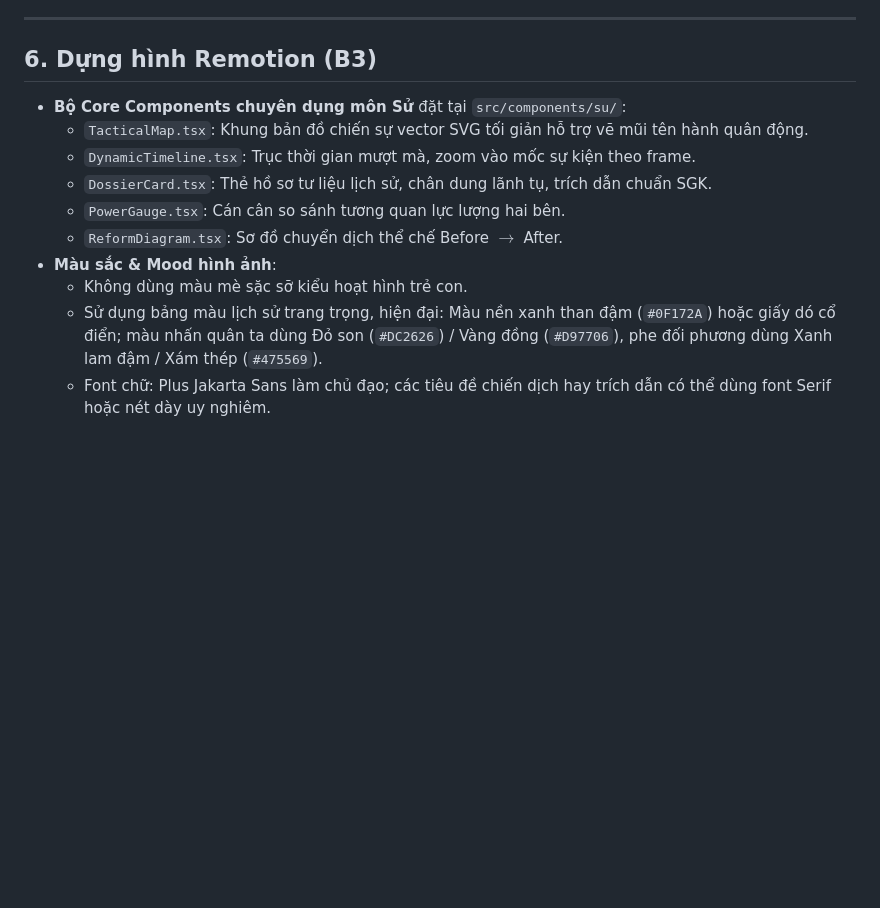
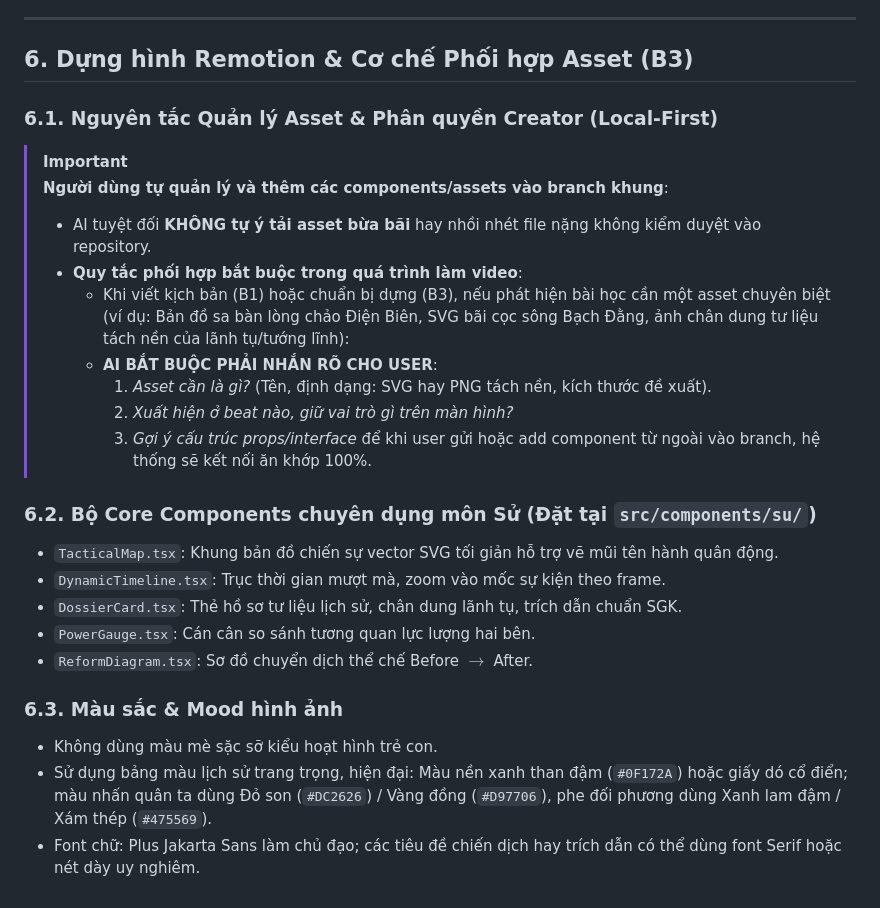
Before and after one commit to PhcdY/remotion_claudecode, a Markdown page: .gemini/mon/su.md, the part around the change. Rendered like a GitHub page; blank space fills up the shorter version.

Commit message:
docs(su): bo sung quy che local-first va co che phoi hop asset su vao su.md va lessons.md

```diff
--- a/.gemini/mon/su.md
+++ b/.gemini/mon/su.md
@@ -128,15 +128,27 @@ Giọng đọc AI (Vivibe) cần được kiểm soát chặt chẽ khi đọc t
 
 ---
 
-## 6. Dựng hình Remotion (B3)
+## 6. Dựng hình Remotion & Cơ chế Phối hợp Asset (B3)
 
-- **Bộ Core Components chuyên dụng môn Sử** đặt tại `src/components/su/`:
-  - `TacticalMap.tsx`: Khung bản đồ chiến sự vector SVG tối giản hỗ trợ vẽ mũi tên hành quân động.
-  - `DynamicTimeline.tsx`: Trục thời gian mượt mà, zoom vào mốc sự kiện theo frame.
-  - `DossierCard.tsx`: Thẻ hồ sơ tư liệu lịch sử, chân dung lãnh tụ, trích dẫn chuẩn SGK.
-  - `PowerGauge.tsx`: Cán cân so sánh tương quan lực lượng hai bên.
-  - `ReformDiagram.tsx`: Sơ đồ chuyển dịch thể chế Before $\to$ After.
-- **Màu sắc & Mood hình ảnh**:
-  - Không dùng màu mè sặc sỡ kiểu hoạt hình trẻ con.
-  - Sử dụng bảng màu lịch sử trang trọng, hiện đại: Màu nền xanh than đậm (`#0F172A`) hoặc giấy dó cổ điển; màu nhấn quân ta dùng Đỏ son (`#DC2626`) / Vàng đồng (`#D97706`), phe đối phương dùng Xanh lam đậm / Xám thép (`#475569`).
-  - Font chữ: Plus Jakarta Sans làm chủ đạo; các tiêu đề chiến dịch hay trích dẫn có thể dùng font Serif hoặc nét dày uy nghiêm.
+### 6.1. Nguyên tắc Quản lý Asset & Phân quyền Creator (Local-First)
+> [!IMPORTANT]
+> **Người dùng tự quản lý và thêm các components/assets vào branch khung**:
+> - AI tuyệt đối **KHÔNG tự ý tải asset bừa bãi** hay nhồi nhét file nặng không kiểm duyệt vào repository.
+> - **Quy tắc phối hợp bắt buộc trong quá trình làm video**:
+>   - Khi viết kịch bản (B1) hoặc chuẩn bị dựng (B3), nếu phát hiện bài học cần một asset chuyên biệt (ví dụ: Bản đồ sa bàn lòng chảo Điện Biên, SVG bãi cọc sông Bạch Đằng, ảnh chân dung tư liệu tách nền của lãnh tụ/tướng lĩnh):
+>   - **AI BẮT BUỘC PHẢI NHẮN RÕ CHO USER**:
+>     1. *Asset cần là gì?* (Tên, định dạng: SVG hay PNG tách nền, kích thước đề xuất).
+>     2. *Xuất hiện ở beat nào, giữ vai trò gì trên màn hình?*
+>     3. *Gợi ý cấu trúc props/interface* để khi user gửi hoặc add component từ ngoài vào branch, hệ thống sẽ kết nối ăn khớp 100%.
+
+### 6.2. Bộ Core Components chuyên dụng môn Sử (Đặt tại `src/components/su/`)
+- `TacticalMap.tsx`: Khung bản đồ chiến sự vector SVG tối giản hỗ trợ vẽ mũi tên hành quân động.
+- `DynamicTimeline.tsx`: Trục thời gian mượt mà, zoom vào mốc sự kiện theo frame.
+- `DossierCard.tsx`: Thẻ hồ sơ tư liệu lịch sử, chân dung lãnh tụ, trích dẫn chuẩn SGK.
+- `PowerGauge.tsx`: Cán cân so sánh tương quan lực lượng hai bên.
+- `ReformDiagram.tsx`: Sơ đồ chuyển dịch thể chế Before $\to$ After.
+
+### 6.3. Màu sắc & Mood hình ảnh
+- Không dùng màu mè sặc sỡ kiểu hoạt hình trẻ con.
+- Sử dụng bảng màu lịch sử trang trọng, hiện đại: Màu nền xanh than đậm (`#0F172A`) hoặc giấy dó cổ điển; màu nhấn quân ta dùng Đỏ son (`#DC2626`) / Vàng đồng (`#D97706`), phe đối phương dùng Xanh lam đậm / Xám thép (`#475569`).
+- Font chữ: Plus Jakarta Sans làm chủ đạo; các tiêu đề chiến dịch hay trích dẫn có thể dùng font Serif hoặc nét dày uy nghiêm.
```
Also changed, not shown: .gemini/lessons.md (+4 -0 lines).
